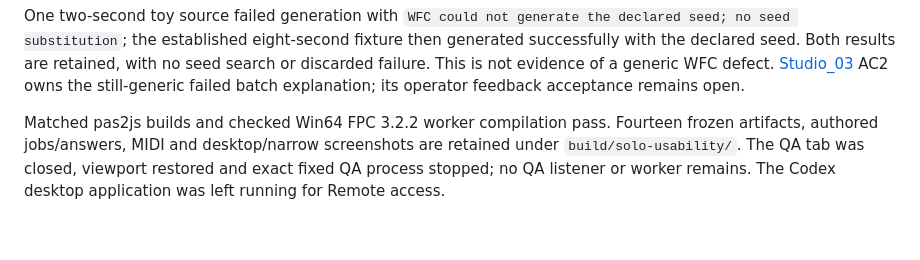
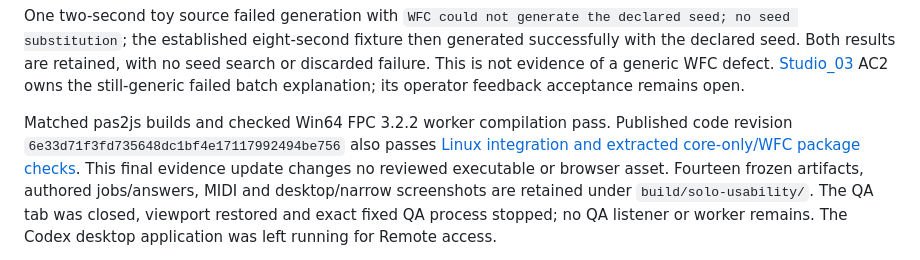
Before and after one commit to mr-highball/pythian, a Markdown page: docs/WORK.md, the part around the change. Rendered like a GitHub page; blank space fills up the shorter version.

Commit message:
Record solo browser repair CI qualification [skip ci]

```diff
--- a/docs/WORK.md
+++ b/docs/WORK.md
@@ -95,6 +95,9 @@ WFC defect. [Studio_03](TODO/NS-6_studio_03.md) AC2 owns the still-generic faile
 batch explanation; its operator feedback acceptance remains open.
 
 Matched pas2js builds and checked Win64 FPC 3.2.2 worker compilation pass.
+Published code revision `6e33d71f3fd735648dc1bf4e17117992494be756` also passes
+[Linux integration and extracted core-only/WFC package checks](https://github.com/mr-highball/pythian/actions/runs/36964885635).
+This final evidence update changes no reviewed executable or browser asset.
 Fourteen frozen artifacts, authored jobs/answers, MIDI and desktop/narrow
 screenshots are retained under `build/solo-usability/`. The QA tab was closed,
 viewport restored and exact fixed QA process stopped; no QA listener or worker
```
